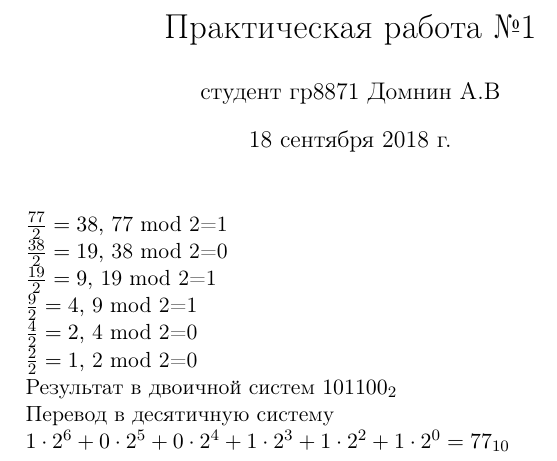
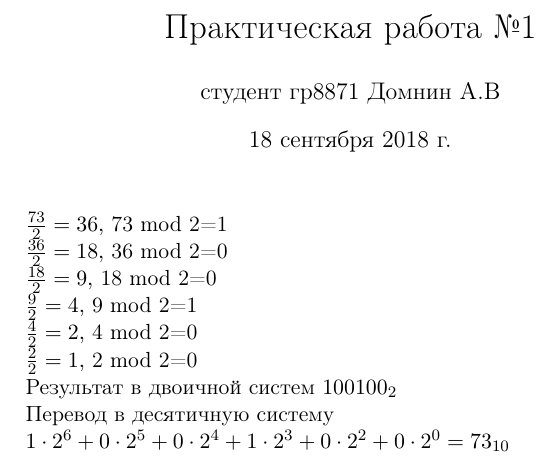
Before and after one commit to Sanzec1983/pr, a LaTeX document (pr-1.tex): part of the page, cut so that both start at the same text. Compiled offline with pdfLaTeX.

Commit message:
Update pr-1.tex

```diff
--- a/pr-1.tex
+++ b/pr-1.tex
@@ -9,19 +9,19 @@
 \begin{document}
 \maketitle
 $
-\frac {77}{2}=38,
+\frac {73}{2}=36,
 $
- {77} mod {2}=1
+ {73} mod {2}=1
 
 $
-\frac {38}{2}=19,
+\frac {36}{2}=18,
 $
- {38} mod {2}=0
+ {36} mod {2}=0
 
 $
-\frac {19}{2}=9,
+\frac {18}{2}=9,
 $
- {19} mod {2}=1
+ {18} mod {2}=0
 
 $
 \frac {9}{2}=4,
@@ -39,9 +39,9 @@ $
  {2} mod {2}=0
 
 Результат в двоичной систем
-$101100_{2}$
+$100100_{2}$
 
 Перевод в десятичную систему
 
-$1\cdot2^6+0\cdot2^5+0\cdot2^4+1\cdot2^3+1\cdot2^2+1\cdot2^0=77_{10}$
+$1\cdot2^6+0\cdot2^5+0\cdot2^4+1\cdot2^3+0\cdot2^2+0\cdot2^0=73_{10}$
 \end{document}
```
